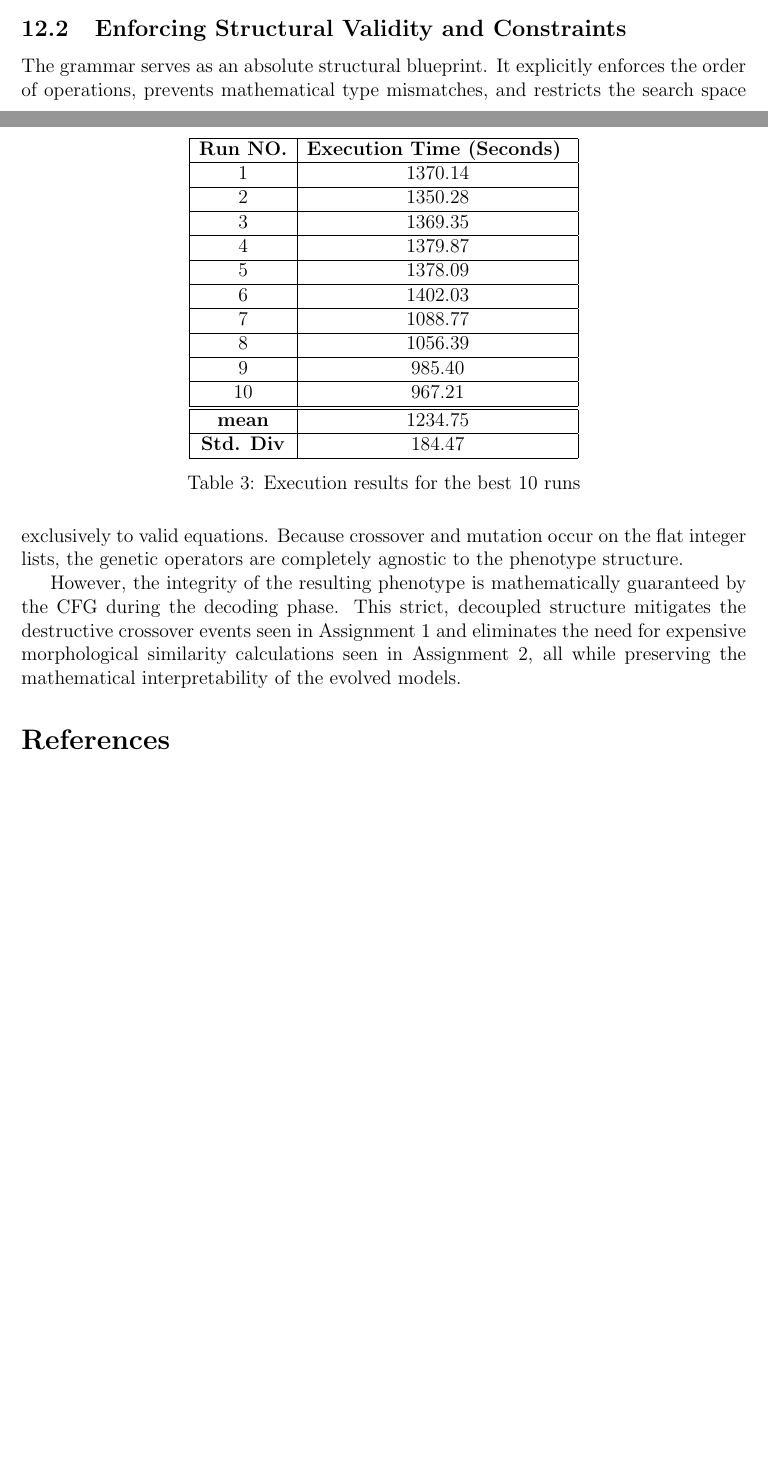
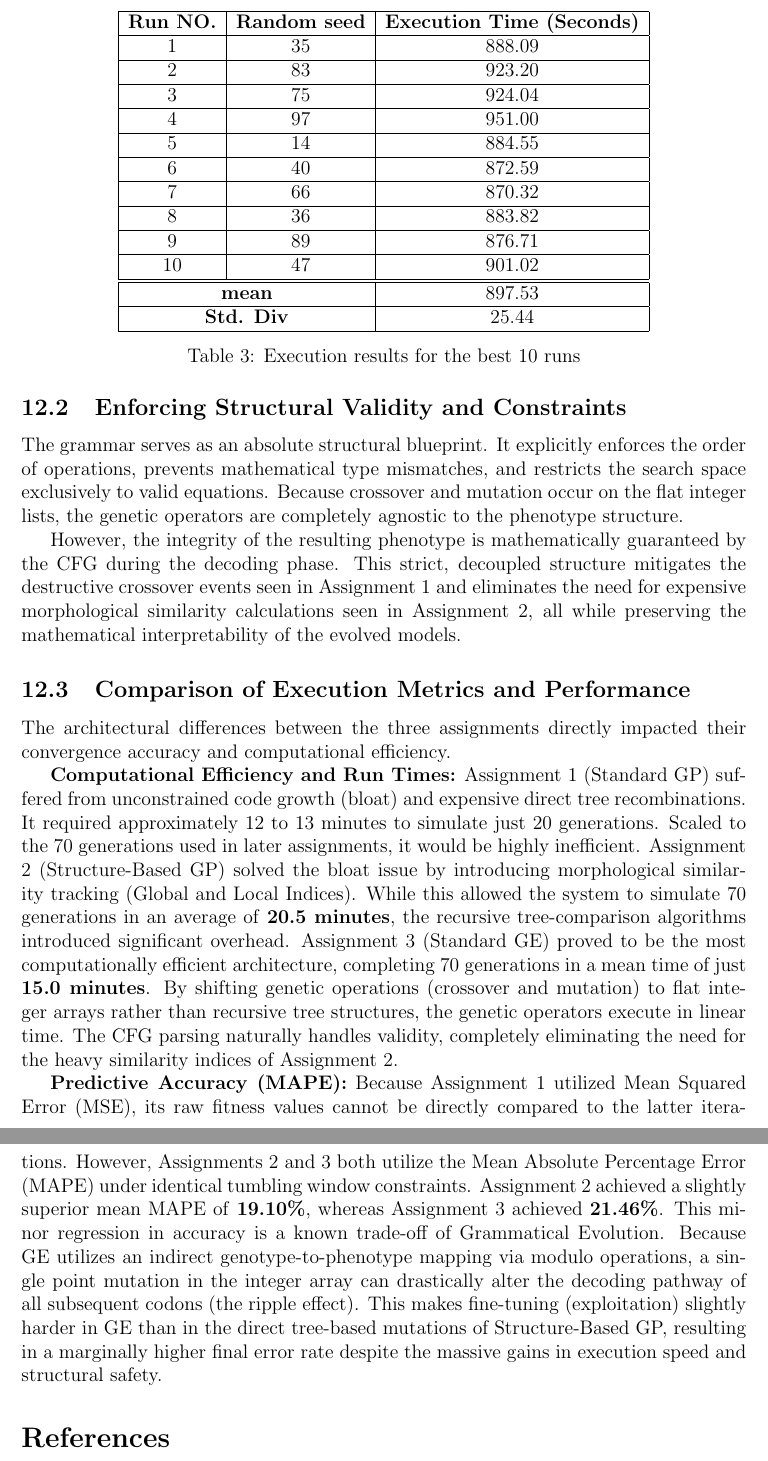
Before and after one commit to Seal12/cos710-assignment-3, a LaTeX document (report/main.tex): two parts of pages 10 and 11 of 12 before the commit and two parts of pages 11 and 12 of 12 after it, joined at a grey line, cut at the place of the change, the shorter picture padded with empty space. Compiled offline with pdfLaTeX.

Commit message:
Add comparison discussion on results and execution times

```diff
--- a/report/main.tex
+++ b/report/main.tex
@@ -295,34 +295,34 @@
 
     \begin{table}[h]
         \centering
-        \begin{tabular}{|c|c|}
+        \begin{tabular}{|c|c|c|}
             \hline
-            \textbf{Run NO.} & \textbf{Execution Time (Seconds) }  \\
+            \textbf{Run NO.} & \textbf{Random seed} & \textbf{Execution Time (Seconds)}  \\
             \hline
-             1 & 1370.14 \\
+             1 & 35 & 888.09 \\
             \hline
-             2 & 1350.28 \\
+             2 & 83 & 923.20 \\
             \hline
-             3 & 1369.35 \\
+             3 & 75 & 924.04 \\
             \hline
-             4 & 1379.87 \\
+             4 & 97 & 951.00 \\
             \hline
-             5 & 1378.09 \\
+             5 & 14 & 884.55 \\
             \hline
-             6 & 1402.03 \\
+             6 & 40 & 872.59 \\
             \hline
-             7 & 1088.77 \\
+             7 & 66 & 870.32 \\
             \hline
-             8 & 1056.39 \\
+             8 & 36 & 883.82 \\
             \hline
-             9 & 985.40  \\
+             9 & 89 & 876.71 \\
             \hline
-             10 & 967.21 \\
+             10 & 47 & 901.02 \\
               \hline
               \hline
-              \textbf{mean} & 1234.75 \\
+              \multicolumn{2}{|c|}{\textbf{mean}} & 897.53 \\
               \hline
-              \textbf{Std. Div} & 184.47 \\
+              \multicolumn{2}{|c|}{\textbf{Std. Div}} & 25.44 \\
               \hline
         \end{tabular}
         \caption{Execution results for the best 10 runs}
@@ -344,6 +344,18 @@
         The grammar serves as an absolute structural blueprint. It explicitly enforces the order of operations, prevents mathematical type mismatches, and restricts the search space exclusively to valid equations. Because crossover and mutation occur on the flat integer lists, the genetic operators are completely agnostic to the phenotype structure.
 
         However, the integrity of the resulting phenotype is mathematically guaranteed by the CFG during the decoding phase. This strict, decoupled structure mitigates the destructive crossover events seen in Assignment 1 and eliminates the need for expensive morphological similarity calculations seen in Assignment 2, all while preserving the mathematical interpretability of the evolved models.
+
+    \subsection{Comparison of Execution Metrics and Performance}
+        The architectural differences between the three assignments directly impacted their convergence accuracy and computational efficiency.
+
+        \textbf{Computational Efficiency and Run Times:}
+        Assignment 1 (Standard GP) suffered from unconstrained code growth (bloat) and expensive direct tree recombinations. It required approximately 12 to 13 minutes to simulate just 20 generations. Scaled to the 70 generations used in later assignments, it would be highly inefficient.
+        Assignment 2 (Structure-Based GP) solved the bloat issue by introducing morphological similarity tracking (Global and Local Indices). While this allowed the system to simulate 70 generations in an average of \textbf{20.5 minutes}, the recursive tree-comparison algorithms introduced significant overhead.
+        Assignment 3 (Standard GE) proved to be the most computationally efficient architecture, completing 70 generations in a mean time of just \textbf{15.0 minutes}. By shifting genetic operations (crossover and mutation) to flat integer arrays rather than recursive tree structures, the genetic operators execute in linear time. The CFG parsing naturally handles validity, completely eliminating the need for the heavy similarity indices of Assignment 2.
+
+        \textbf{Predictive Accuracy (MAPE):}
+        Because Assignment 1 utilized Mean Squared Error (MSE), its raw fitness values cannot be directly compared to the latter iterations. However, Assignments 2 and 3 both utilize the Mean Absolute Percentage Error (MAPE) under identical tumbling window constraints.
+        Assignment 2 achieved a slightly superior mean MAPE of \textbf{19.10\%}, whereas Assignment 3 achieved \textbf{21.46\%}. This minor regression in accuracy is a known trade-off of Grammatical Evolution. Because GE utilizes an indirect genotype-to-phenotype mapping via modulo operations, a single point mutation in the integer array can drastically alter the decoding pathway of all subsequent codons (the ripple effect). This makes fine-tuning (exploitation) slightly harder in GE than in the direct tree-based mutations of Structure-Based GP, resulting in a marginally higher final error rate despite the massive gains in execution speed and structural safety.
 
 \begin{thebibliography}{9}
 
```
Also changed, not shown: report/20260420_001330_gp_fitness_48.png (deleted), report/20260420_001331_gp_best_fitness_48.png (deleted), report/20260524_200715_gp_best_fitness_35.png (added), report/20260524_200715_gp_fitness_35.png (added), report/35_individual_tree.png (added), report/48_best_indiv.png (deleted), report/main.pdf, report/main.tex (54 more changed lines), 5 other files.
